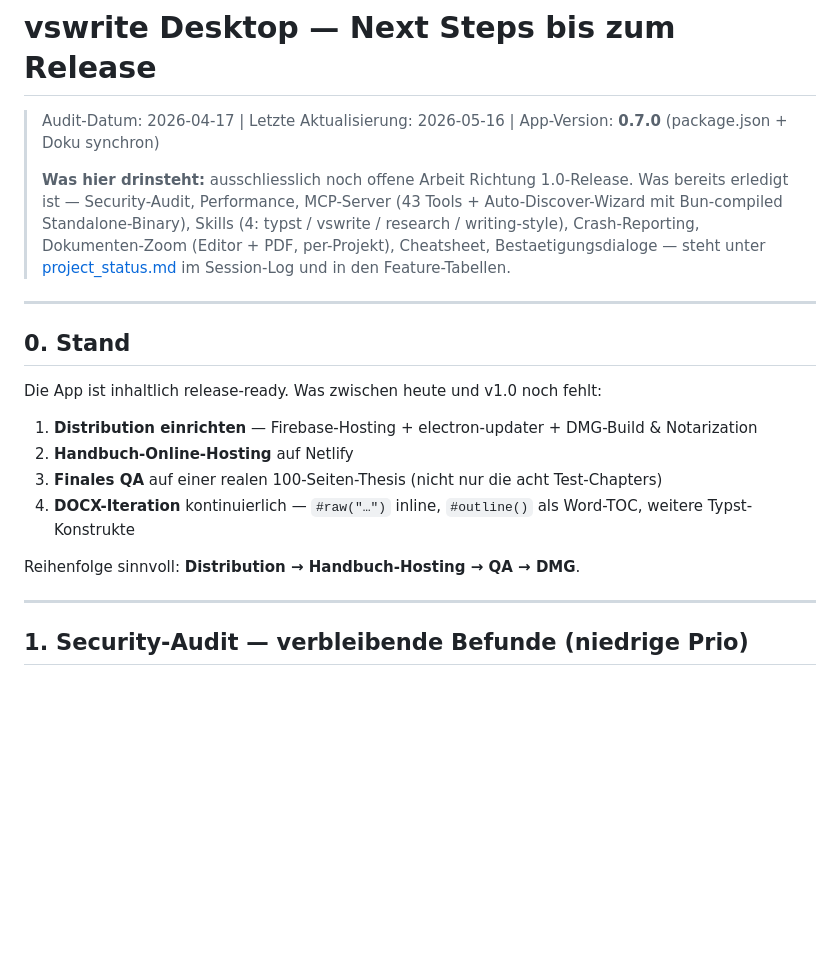
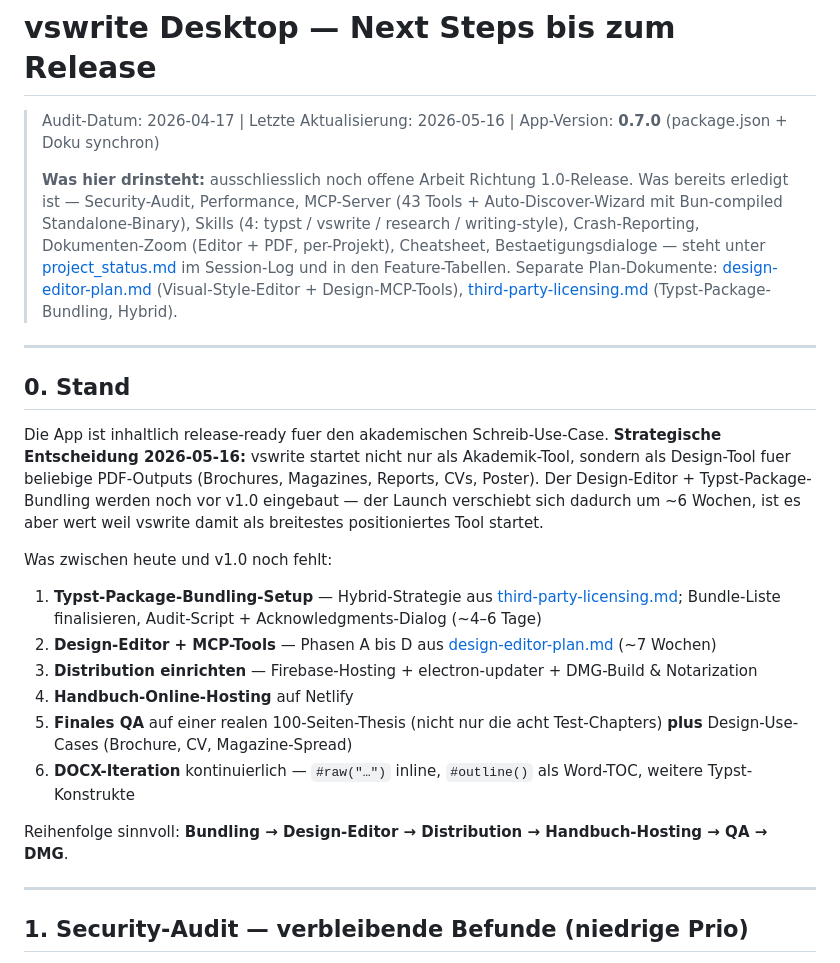
Before and after one commit to renejes/penwright, a Markdown page: documentation/next-steps.md, the part around one of its changes. Drawn GitHub-style; blank space fills up the shorter version.

```diff
--- a/documentation/next-steps.md
+++ b/documentation/next-steps.md
@@ -2,20 +2,24 @@
 
 > Audit-Datum: 2026-04-17 | Letzte Aktualisierung: 2026-05-16 | App-Version: **0.7.0** (package.json + Doku synchron)
 >
-> **Was hier drinsteht:** ausschliesslich noch offene Arbeit Richtung 1.0-Release. Was bereits erledigt ist — Security-Audit, Performance, MCP-Server (43 Tools + Auto-Discover-Wizard mit Bun-compiled Standalone-Binary), Skills (4: typst / vswrite / research / writing-style), Crash-Reporting, Dokumenten-Zoom (Editor + PDF, per-Projekt), Cheatsheet, Bestaetigungsdialoge — steht unter [project_status.md](project_status.md) im Session-Log und in den Feature-Tabellen.
+> **Was hier drinsteht:** ausschliesslich noch offene Arbeit Richtung 1.0-Release. Was bereits erledigt ist — Security-Audit, Performance, MCP-Server (43 Tools + Auto-Discover-Wizard mit Bun-compiled Standalone-Binary), Skills (4: typst / vswrite / research / writing-style), Crash-Reporting, Dokumenten-Zoom (Editor + PDF, per-Projekt), Cheatsheet, Bestaetigungsdialoge — steht unter [project_status.md](project_status.md) im Session-Log und in den Feature-Tabellen. Separate Plan-Dokumente: [design-editor-plan.md](design-editor-plan.md) (Visual-Style-Editor + Design-MCP-Tools), [third-party-licensing.md](third-party-licensing.md) (Typst-Package-Bundling, Hybrid).
 
 ---
 
 ## 0. Stand
 
-Die App ist inhaltlich release-ready. Was zwischen heute und v1.0 noch fehlt:
+Die App ist inhaltlich release-ready fuer den akademischen Schreib-Use-Case. **Strategische Entscheidung 2026-05-16:** vswrite startet nicht nur als Akademik-Tool, sondern als Design-Tool fuer beliebige PDF-Outputs (Brochures, Magazines, Reports, CVs, Poster). Der Design-Editor + Typst-Package-Bundling werden noch vor v1.0 eingebaut — der Launch verschiebt sich dadurch um ~6 Wochen, ist es aber wert weil vswrite damit als breitestes positioniertes Tool startet.
 
-1. **Distribution einrichten** — Firebase-Hosting + electron-updater + DMG-Build & Notarization
-2. **Handbuch-Online-Hosting** auf Netlify
-3. **Finales QA** auf einer realen 100-Seiten-Thesis (nicht nur die acht Test-Chapters)
-4. **DOCX-Iteration** kontinuierlich — `#raw("…")` inline, `#outline()` als Word-TOC, weitere Typst-Konstrukte
+Was zwischen heute und v1.0 noch fehlt:
 
-Reihenfolge sinnvoll: **Distribution → Handbuch-Hosting → QA → DMG**.
+1. **Typst-Package-Bundling-Setup** — Hybrid-Strategie aus [third-party-licensing.md](third-party-licensing.md); Bundle-Liste finalisieren, Audit-Script + Acknowledgments-Dialog (~4–6 Tage)
+2. **Design-Editor + MCP-Tools** — Phasen A bis D aus [design-editor-plan.md](design-editor-plan.md) (~7 Wochen)
+3. **Distribution einrichten** — Firebase-Hosting + electron-updater + DMG-Build & Notarization
+4. **Handbuch-Online-Hosting** auf Netlify
+5. **Finales QA** auf einer realen 100-Seiten-Thesis (nicht nur die acht Test-Chapters) **plus** Design-Use-Cases (Brochure, CV, Magazine-Spread)
+6. **DOCX-Iteration** kontinuierlich — `#raw("…")` inline, `#outline()` als Word-TOC, weitere Typst-Konstrukte
+
+Reihenfolge sinnvoll: **Bundling → Design-Editor → Distribution → Handbuch-Hosting → QA → DMG**.
 
 ---
 
```
Also changed, not shown: other parts of documentation/next-steps.md (+49 -0 lines), documentation/design-editor-plan.md (added, +269 -0 lines), documentation/third-party-licensing.md (added, +207 -0 lines).
